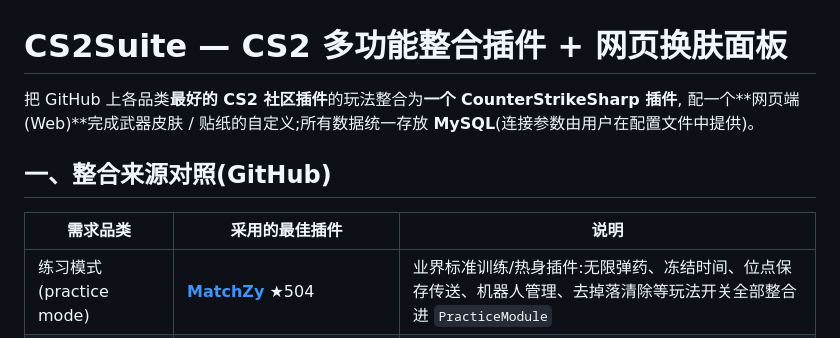
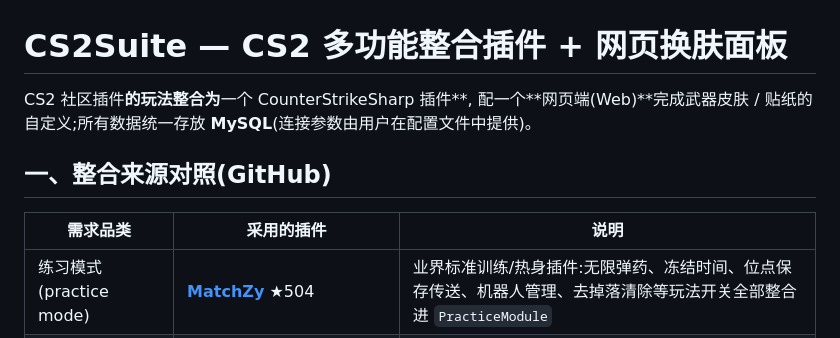
Before and after one commit to ahmatjanmahsut/cs2suite, a Markdown page: README.md, the part around the change. Drawn GitHub-style.

```diff
--- a/README.md
+++ b/README.md
@@ -1,11 +1,11 @@
 # CS2Suite — CS2 多功能整合插件 + 网页换肤面板
 
-把 GitHub 上各品类**最好的 CS2 社区插件**的玩法整合为**一个 CounterStrikeSharp 插件**,
+CS2 社区插件**的玩法整合为**一个 CounterStrikeSharp 插件**,
 配一个**网页端(Web)**完成武器皮肤 / 贴纸的自定义;所有数据统一存放 **MySQL**(连接参数由用户在配置文件中提供)。
 
 ## 一、整合来源对照(GitHub)
 
-| 需求品类 | 采用的最佳插件 | 说明 |
+| 需求品类 | 采用的插件 | 说明 |
 |---|---|---|
 | 练习模式 (practice mode) | **[MatchZy](https://github.com/shobhit-pathak/MatchZy)** ★504 | 业界标准训练/热身插件:无限弹药、冻结时间、位点保存传送、机器人管理、去掉落清除等玩法开关全部整合进 `PracticeModule` |
 | 满十竞技 (10 人排位) | **[MatchZy](https://github.com/shobhit-pathak/MatchZy)** 的 Ready 系统 + 刀局流程 | `CompetitiveModule`:排队 → 满 10 人自动分队(Elo 蛇形平衡)→ 全员准备 → 刀局选边 → MR12 正赛 → 结算写入 Elo/战绩 |
```
